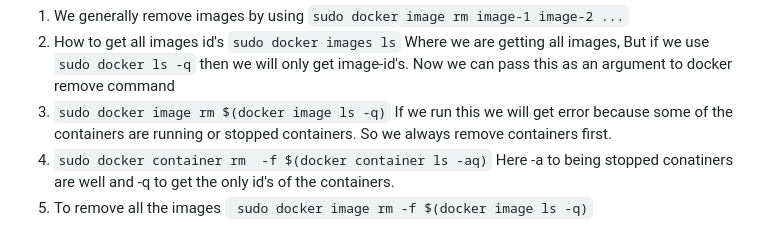
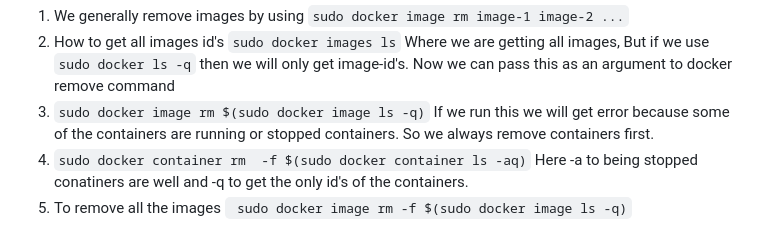
Before and after one commit to pavankumar0077/Devops-tools, a Markdown page: docker-compose.md, the part around the change. Drawn GitHub-style.

````diff
--- a/docker-compose.md
+++ b/docker-compose.md
@@ -161,6 +161,6 @@ Remove docker images
 1) We generally remove images by using ``` sudo docker image rm image-1 image-2 ... ```
 2) How to get all images id's ``` sudo docker images ls ``` Where we are getting all images, But if we use
 ``` sudo docker ls -q ``` then we will only get image-id's. Now we can pass this as an argument to docker remove command
-3) ``` sudo docker image rm $(docker image ls -q) ``` If we run this we will get error because some of the containers are running or stopped containers. So we always remove containers first.
-4) ``` sudo docker container rm  -f $(docker container ls -aq) ``` Here -a to being stopped conatiners are well and -q to get the only id's of the containers.
-5) To remove all the images ``` sudo docker image rm -f $(docker image ls -q)```
+3) ``` sudo docker image rm $(sudo docker image ls -q) ``` If we run this we will get error because some of the containers are running or stopped containers. So we always remove containers first.
+4) ``` sudo docker container rm  -f $(sudo docker container ls -aq) ``` Here -a to being stopped conatiners are well and -q to get the only id's of the containers.
+5) To remove all the images ``` sudo docker image rm -f $(sudo docker image ls -q)```
````
